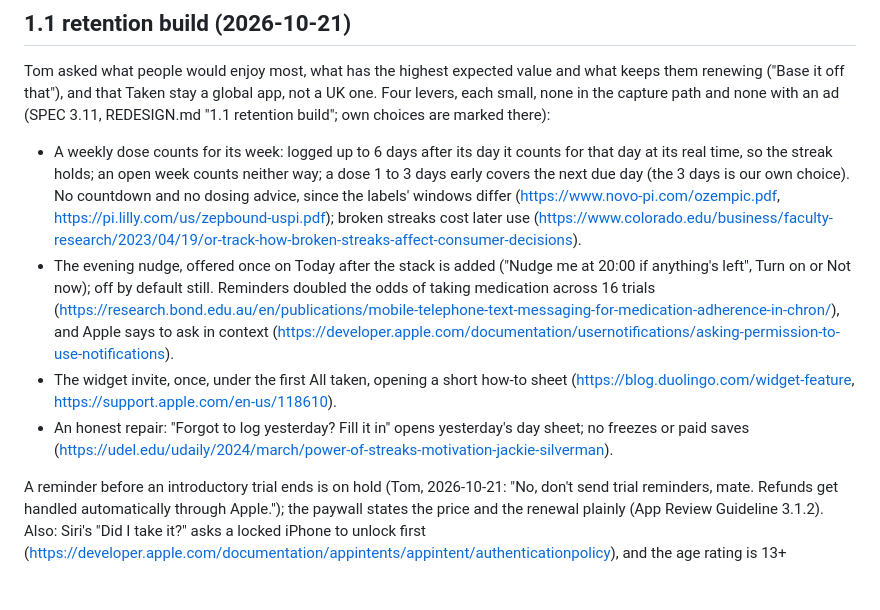
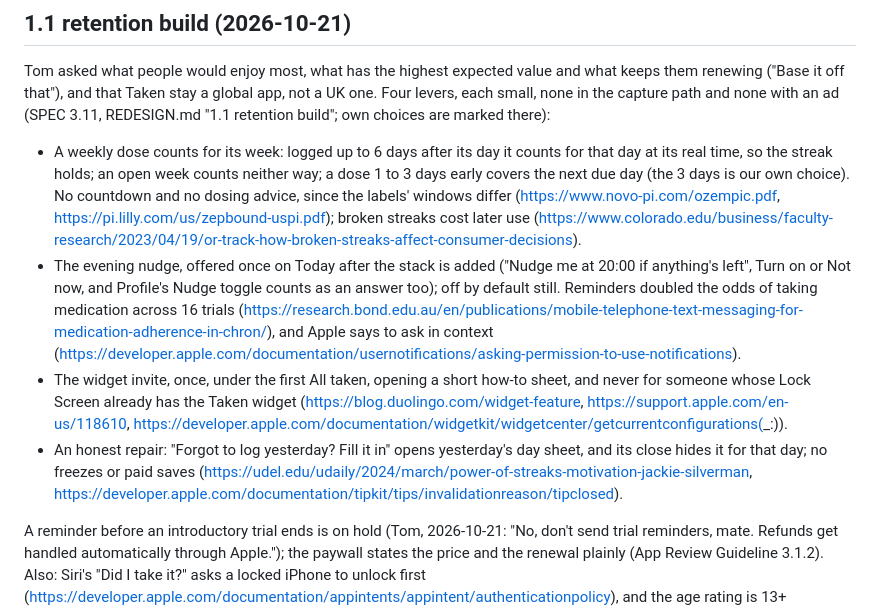
Before and after one commit to tjbaxter/taken, a Markdown page: README.md, the part around the change. GitHub-like rendering; blank space fills up the shorter version.

```diff
--- a/README.md
+++ b/README.md
@@ -18,9 +18,9 @@ Taken is a source of truth for a daily pill and supplement stack. Tap when taken
 
 Tom asked what people would enjoy most, what has the highest expected value and what keeps them renewing ("Base it off that"), and that Taken stay a global app, not a UK one. Four levers, each small, none in the capture path and none with an ad (SPEC 3.11, REDESIGN.md "1.1 retention build"; own choices are marked there):
 - A weekly dose counts for its week: logged up to 6 days after its day it counts for that day at its real time, so the streak holds; an open week counts neither way; a dose 1 to 3 days early covers the next due day (the 3 days is our own choice). No countdown and no dosing advice, since the labels' windows differ (https://www.novo-pi.com/ozempic.pdf, https://pi.lilly.com/us/zepbound-uspi.pdf); broken streaks cost later use (https://www.colorado.edu/business/faculty-research/2023/04/19/or-track-how-broken-streaks-affect-consumer-decisions).
-- The evening nudge, offered once on Today after the stack is added ("Nudge me at 20:00 if anything's left", Turn on or Not now); off by default still. Reminders doubled the odds of taking medication across 16 trials (https://research.bond.edu.au/en/publications/mobile-telephone-text-messaging-for-medication-adherence-in-chron/), and Apple says to ask in context (https://developer.apple.com/documentation/usernotifications/asking-permission-to-use-notifications).
-- The widget invite, once, under the first All taken, opening a short how-to sheet (https://blog.duolingo.com/widget-feature, https://support.apple.com/en-us/118610).
-- An honest repair: "Forgot to log yesterday? Fill it in" opens yesterday's day sheet; no freezes or paid saves (https://udel.edu/udaily/2024/march/power-of-streaks-motivation-jackie-silverman).
+- The evening nudge, offered once on Today after the stack is added ("Nudge me at 20:00 if anything's left", Turn on or Not now, and Profile's Nudge toggle counts as an answer too); off by default still. Reminders doubled the odds of taking medication across 16 trials (https://research.bond.edu.au/en/publications/mobile-telephone-text-messaging-for-medication-adherence-in-chron/), and Apple says to ask in context (https://developer.apple.com/documentation/usernotifications/asking-permission-to-use-notifications).
+- The widget invite, once, under the first All taken, opening a short how-to sheet, and never for someone whose Lock Screen already has the Taken widget (https://blog.duolingo.com/widget-feature, https://support.apple.com/en-us/118610, https://developer.apple.com/documentation/widgetkit/widgetcenter/getcurrentconfigurations(_:)).
+- An honest repair: "Forgot to log yesterday? Fill it in" opens yesterday's day sheet, and its close hides it for that day; no freezes or paid saves (https://udel.edu/udaily/2024/march/power-of-streaks-motivation-jackie-silverman, https://developer.apple.com/documentation/tipkit/tips/invalidationreason/tipclosed).
 
 A reminder before an introductory trial ends is on hold (Tom, 2026-10-21: "No, don't send trial reminders, mate. Refunds get handled automatically through Apple."); the paywall states the price and the renewal plainly (App Review Guideline 3.1.2). Also: Siri's "Did I take it?" asks a locked iPhone to unlock first (https://developer.apple.com/documentation/appintents/appintent/authenticationpolicy), and the age rating is 13+ (https://developer.apple.com/help/app-store-connect/reference/app-information/age-ratings-values-and-definitions/).
 
```
Also changed, not shown: REDESIGN.md (+14 -24 lines), SPEC.md (+6 -6 lines).
